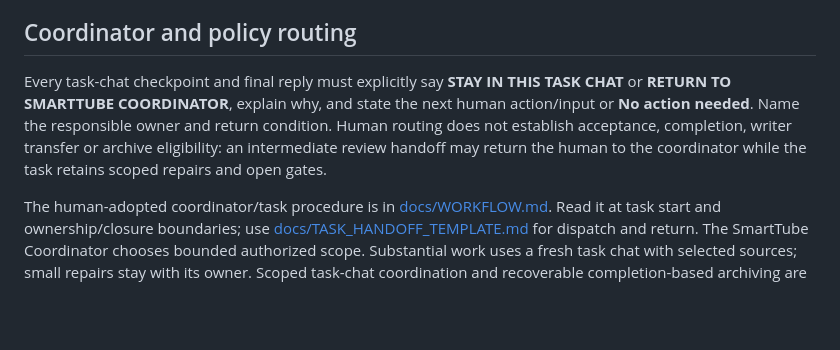
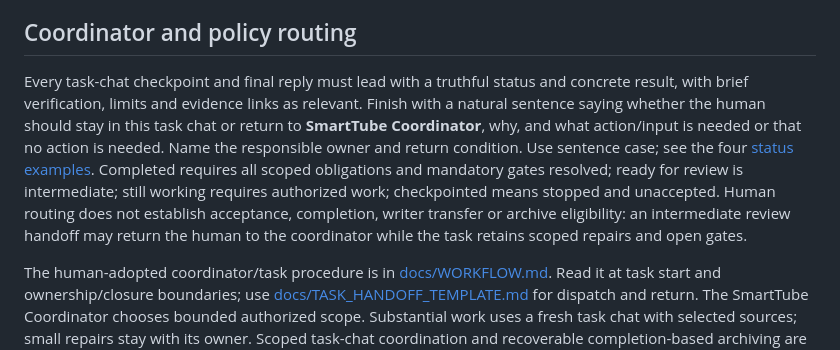
Before and after one commit to ShadowSwaps/smarttube-browser-extension, a Markdown page: AGENTS.md, the part around the change. Rendered like a GitHub page; blank space fills up the shorter version.

```diff
--- a/AGENTS.md
+++ b/AGENTS.md
@@ -14,7 +14,7 @@ Search before reading, select relevant evidence, batch independent reads, and fi
 
 ## Coordinator and policy routing
 
-Every task-chat checkpoint and final reply must explicitly say **STAY IN THIS TASK CHAT** or **RETURN TO SMARTTUBE COORDINATOR**, explain why, and state the next human action/input or **No action needed**. Name the responsible owner and return condition. Human routing does not establish acceptance, completion, writer transfer or archive eligibility: an intermediate review handoff may return the human to the coordinator while the task retains scoped repairs and open gates.
+Every task-chat checkpoint and final reply must lead with a truthful status and concrete result, with brief verification, limits and evidence links as relevant. Finish with a natural sentence saying whether the human should stay in this task chat or return to **SmartTube Coordinator**, why, and what action/input is needed or that no action is needed. Name the responsible owner and return condition. Use sentence case; see the four [status examples](docs/WORKFLOW.md#task-status-and-human-routing). Completed requires all scoped obligations and mandatory gates resolved; ready for review is intermediate; still working requires authorized work; checkpointed means stopped and unaccepted. Human routing does not establish acceptance, completion, writer transfer or archive eligibility: an intermediate review handoff may return the human to the coordinator while the task retains scoped repairs and open gates.
 
 The human-adopted coordinator/task procedure is in [docs/WORKFLOW.md](docs/WORKFLOW.md). Read it at task start and ownership/closure boundaries; use [docs/TASK_HANDOFF_TEMPLATE.md](docs/TASK_HANDOFF_TEMPLATE.md) for dispatch and return. The SmartTube Coordinator chooses bounded authorized scope. Substantial work uses a fresh task chat with selected sources; small repairs stay with its owner. Scoped task-chat coordination and recoverable completion-based archiving are authorized; this does not authorize agents, schedulers, unrelated messages, new features or publication. One writer remains in force.
 
```
Also changed, not shown: docs/TASK_HANDOFF_TEMPLATE.md (+2 -2 lines), docs/WORKFLOW.md (+12 -1 lines).
